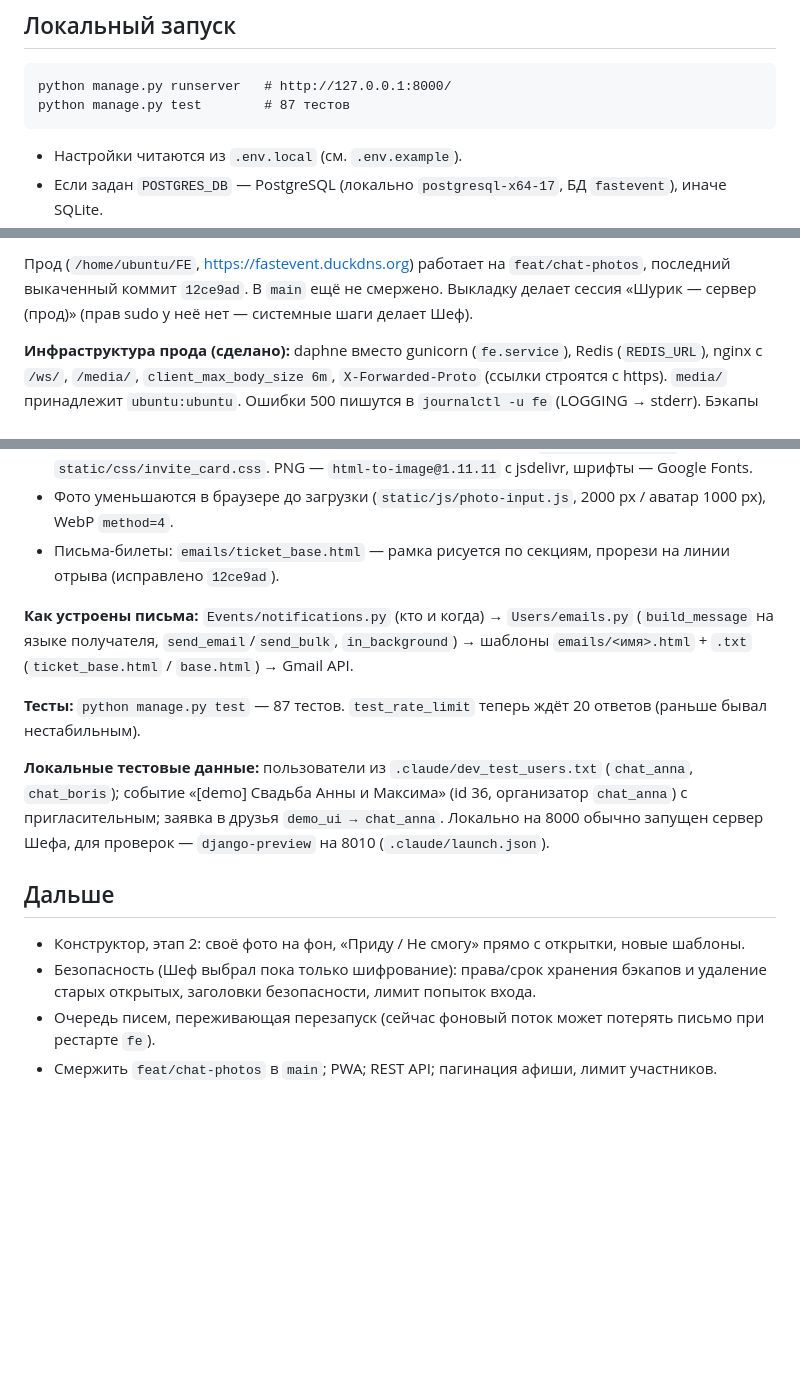
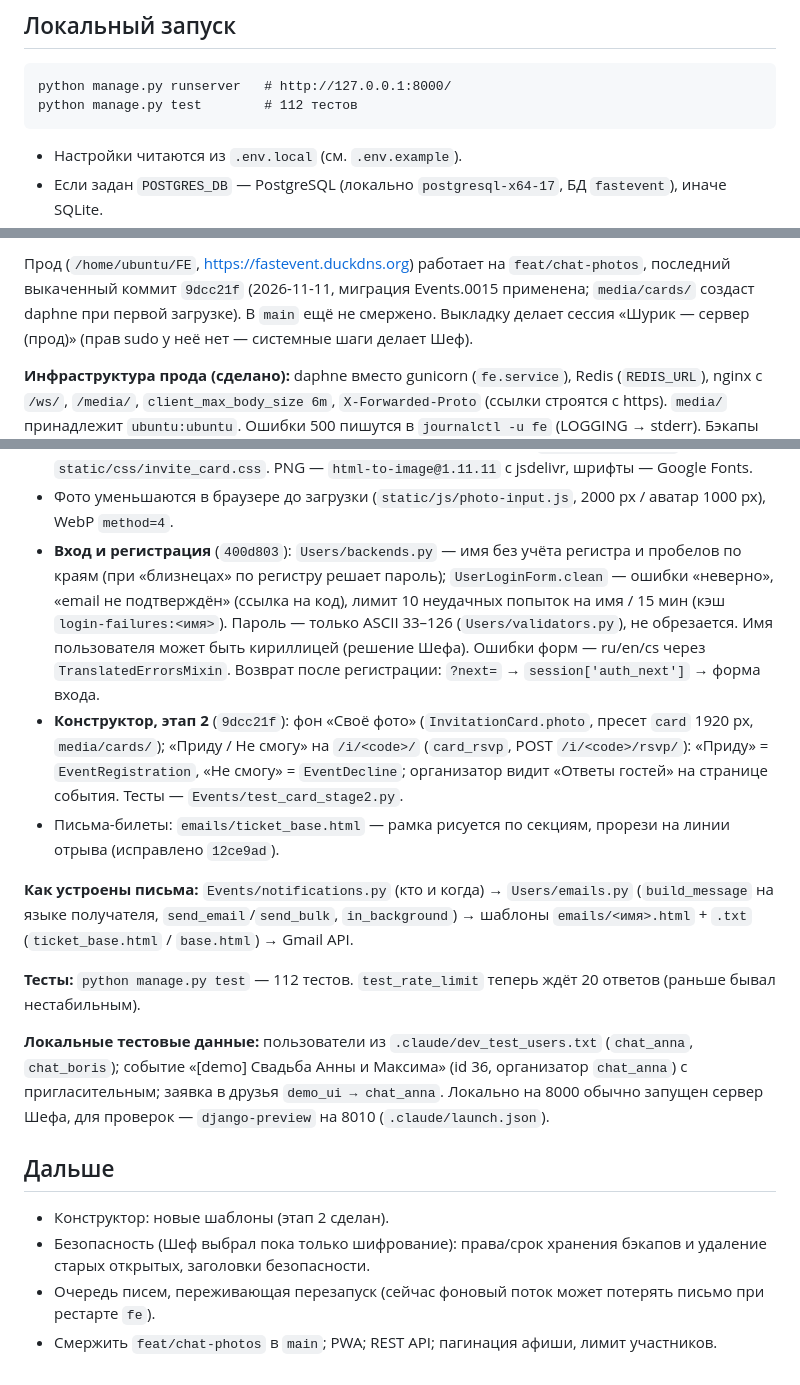
Before and after one commit to Artutev/FE, a Markdown page: docs/HANDOFF.md, 3 parts joined by grey strips. Rendered like a GitHub page; blank space fills up the shorter version.

Commit message:
docs: update handoff for 2026-11-11 (auth fix and card stage 2 are live)
Co-Authored-By: Claude Opus 5.5 <noreply@anthropic.com>

````diff
--- a/docs/HANDOFF.md
+++ b/docs/HANDOFF.md
@@ -16,7 +16,7 @@
 ## Локальный запуск
 ```
 python manage.py runserver   # http://127.0.0.1:8000/
-python manage.py test        # 87 тестов
+python manage.py test        # 112 тестов
 ```
 - Настройки читаются из `.env.local` (см. `.env.example`).
 - Если задан `POSTGRES_DB` — PostgreSQL (локально `postgresql-x64-17`, БД `fastevent`), иначе SQLite.
@@ -34,5 +34,5 @@ python manage.py test        # 87 тестов
 
-Прод (`/home/ubuntu/FE`, https://fastevent.duckdns.org) работает на `feat/chat-photos`, последний выкаченный коммит `12ce9ad`.
+Прод (`/home/ubuntu/FE`, https://fastevent.duckdns.org) работает на `feat/chat-photos`, последний выкаченный коммит `9dcc21f` (2026-11-11, миграция Events.0015 применена; `media/cards/` создаст daphne при первой загрузке).
 В `main` ещё не смержено. Выкладку делает сессия «Шурик — сервер (прод)» (прав sudo у неё нет — системные шаги делает Шеф).
 
 **Инфраструктура прода (сделано):** daphne вместо gunicorn (`fe.service`), Redis (`REDIS_URL`), nginx с `/ws/`, `/media/`,
@@ -56,20 +56,27 @@ python manage.py test        # 87 тестов
   событий ведёт на событие с токеном — так задумано, Шеф в курсе). Вёрстка — одна разметка `_invite_card.html`, вид — `static/css/invite_card.css`.
   PNG — `html-to-image@1.11.11` с jsdelivr, шрифты — Google Fonts.
 - Фото уменьшаются в браузере до загрузки (`static/js/photo-input.js`, 2000 px / аватар 1000 px), WebP `method=4`.
+- **Вход и регистрация** (`400d803`): `Users/backends.py` — имя без учёта регистра и пробелов по краям
+  (при «близнецах» по регистру решает пароль); `UserLoginForm.clean` — ошибки «неверно», «email не подтверждён»
+  (ссылка на код), лимит 10 неудачных попыток на имя / 15 мин (кэш `login-failures:<имя>`). Пароль — только ASCII 33–126
+  (`Users/validators.py`), не обрезается. Имя пользователя может быть кириллицей (решение Шефа). Ошибки форм — ru/en/cs
+  через `TranslatedErrorsMixin`. Возврат после регистрации: `?next=` → `session['auth_next']` → форма входа.
+- **Конструктор, этап 2** (`9dcc21f`): фон «Своё фото» (`InvitationCard.photo`, пресет `card` 1920 px, `media/cards/`);
+  «Приду / Не смогу» на `/i/<code>/` (`card_rsvp`, POST `/i/<code>/rsvp/`): «Приду» = `EventRegistration`, «Не смогу» =
+  `EventDecline`; организатор видит «Ответы гостей» на странице события. Тесты — `Events/test_card_stage2.py`.
 - Письма-билеты: `emails/ticket_base.html` — рамка рисуется по секциям, прорези на линии отрыва (исправлено `12ce9ad`).
 
 **Как устроены письма:** `Events/notifications.py` (кто и когда) → `Users/emails.py` (`build_message` на языке получателя,
 `send_email`/`send_bulk`, `in_background`) → шаблоны `emails/<имя>.html` + `.txt` (`ticket_base.html` / `base.html`) → Gmail API.
 
-**Тесты:** `python manage.py test` — 87 тестов. `test_rate_limit` теперь ждёт 20 ответов (раньше бывал нестабильным).
+**Тесты:** `python manage.py test` — 112 тестов. `test_rate_limit` теперь ждёт 20 ответов (раньше бывал нестабильным).
 
 **Локальные тестовые данные:** пользователи из `.claude/dev_test_users.txt` (`chat_anna`, `chat_boris`); событие
 «[demo] Свадьба Анны и Максима» (id 36, организатор `chat_anna`) с пригласительным; заявка в друзья `demo_ui → chat_anna`.
 Локально на 8000 обычно запущен сервер Шефа, для проверок — `django-preview` на 8010 (`.claude/launch.json`).
 
 ## Дальше
-- Конструктор, этап 2: своё фото на фон, «Приду / Не смогу» прямо с открытки, новые шаблоны.
-- Безопасность (Шеф выбрал пока только шифрование): права/срок хранения бэкапов и удаление старых открытых, заголовки безопасности,
-  лимит попыток входа.
+- Конструктор: новые шаблоны (этап 2 сделан).
+- Безопасность (Шеф выбрал пока только шифрование): права/срок хранения бэкапов и удаление старых открытых, заголовки безопасности.
 - Очередь писем, переживающая перезапуск (сейчас фоновый поток может потерять письмо при рестарте `fe`).
 - Смержить `feat/chat-photos` в `main`; PWA; REST API; пагинация афиши, лимит участников.
````
Also changed, not shown: other parts of docs/HANDOFF.md (+2 -2 lines).
